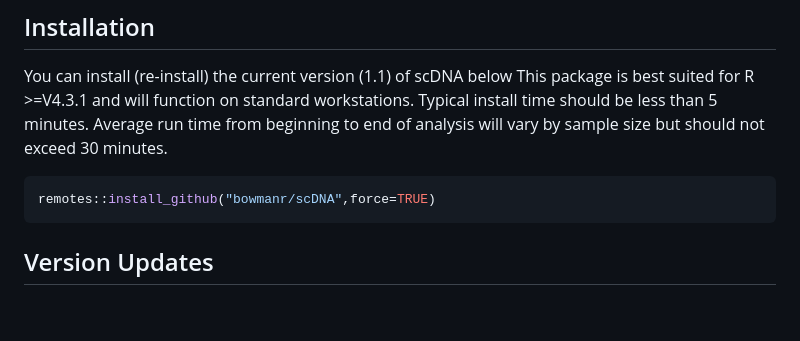
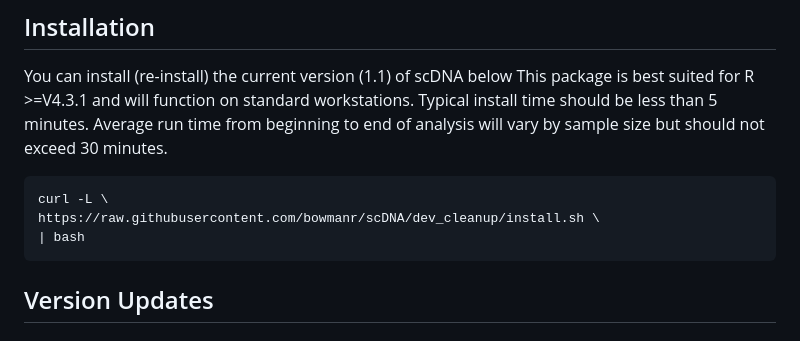
Before and after one commit to bowmanr/scDNA, a Markdown page: README.md, the part around the change. Rendered like a GitHub page; blank space fills up the shorter version.

Commit message:
Change installation command to use curl
Updated installation instructions to use a bash script.

````diff
--- a/README.md
+++ b/README.md
@@ -24,8 +24,11 @@ H5 files to replicate data from this preprint can be found [here](https://drive.
 
 You can install (re-install) the current version (1.1) of scDNA below
 This package is best suited for R >=V4.3.1 and will function on standard workstations. Typical install time should be less than 5 minutes. Average run time from beginning to end of analysis will vary by sample size but should not exceed 30 minutes.
-``` r
-remotes::install_github("bowmanr/scDNA",force=TRUE)
+
+``` bash
+curl -L \
+https://raw.githubusercontent.com/bowmanr/scDNA/dev_cleanup/install.sh \
+| bash
 ```
 
 ## Version Updates
````
